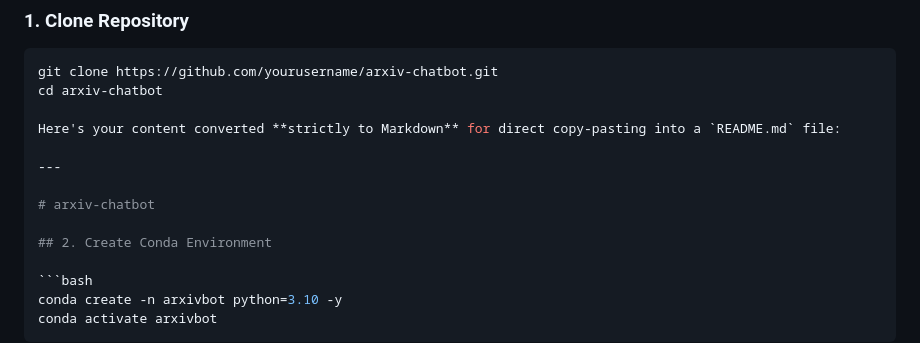
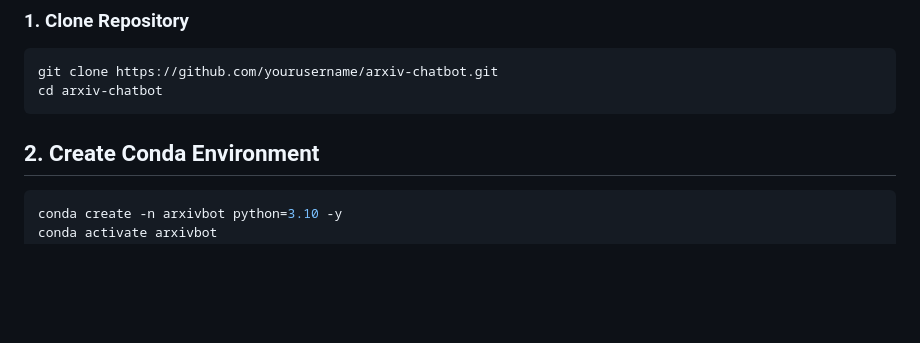
Before and after one commit to ved0104/Chatbot, a Markdown page: Task-3 AI_Chatbot_for_CS/README.md, the part around the change. GitHub-like rendering; blank space fills up the shorter version.

````diff
--- a/Task-3 AI_Chatbot_for_CS/README.md
+++ b/Task-3 AI_Chatbot_for_CS/README.md
@@ -23,13 +23,7 @@ An advanced chatbot for computer science research discussions, paper summarizati
 ```bash
 git clone https://github.com/yourusername/arxiv-chatbot.git
 cd arxiv-chatbot
-
-Here's your content converted **strictly to Markdown** for direct copy-pasting into a `README.md` file:
-
----
-
-# arxiv-chatbot
-
+```
 ## 2. Create Conda Environment
 
 ```bash
````
